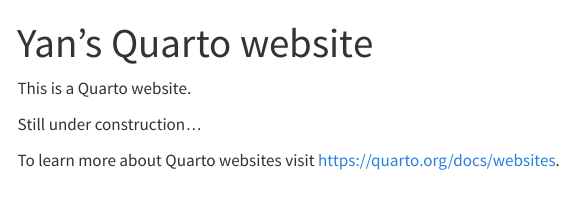
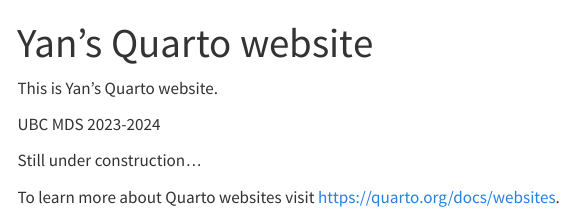
Before and after one commit to Owl64901/Owl64901.github.io, a Quarto document (index.qmd): the page in a window 1100 px wide, from its top. Rendered offline with R 4.5, knitr and Pandoc in place of Quarto, with nearby package versions; menus at the side of the page are left out.

Commit message:
first change to the website

```diff
--- a/index.qmd
+++ b/index.qmd
@@ -2,7 +2,9 @@
 title: "Yan's Quarto website"
 ---
 
-This is a Quarto website.
+This is Yan's Quarto website.
+
+UBC MDS 2023-2024
 
 Still under construction...
 
```
Also changed, not shown: docs/search.json, 1 other file.
